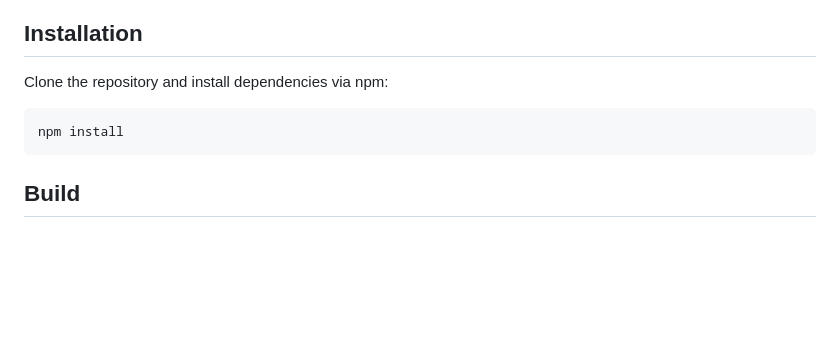
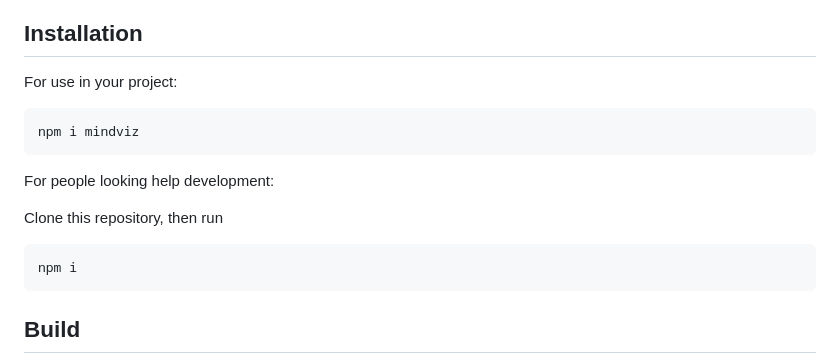
Before and after one commit to larsvonmars/mindviz, a Markdown page: README.md, the part around the change. Drawn GitHub-style; blank space fills up the shorter version.

Commit message:
docs: update installation instructions for MindViz to clarify usage and development setup

````diff
--- a/README.md
+++ b/README.md
@@ -22,10 +22,17 @@ MindViz is an interactive mind map visualization tool that lets users dynamicall
 
 ## Installation
 
-Clone the repository and install dependencies via npm:
+For use in your project:
 
 ```bash
-npm install
+npm i mindviz
+```
+
+For people looking help development:
+
+Clone this repository, then run
+```bash
+npm i
 ```
 
 ## Build
````
